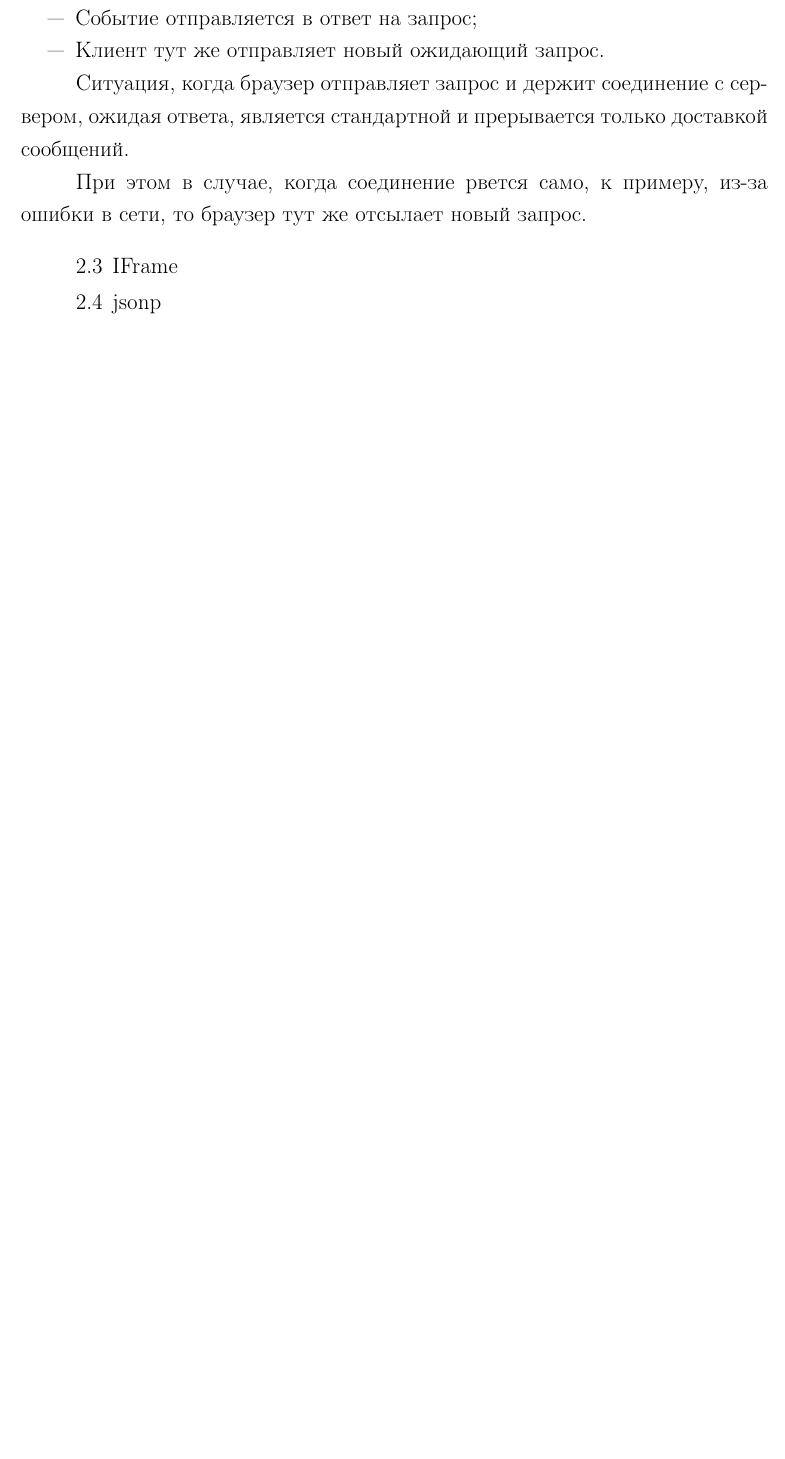
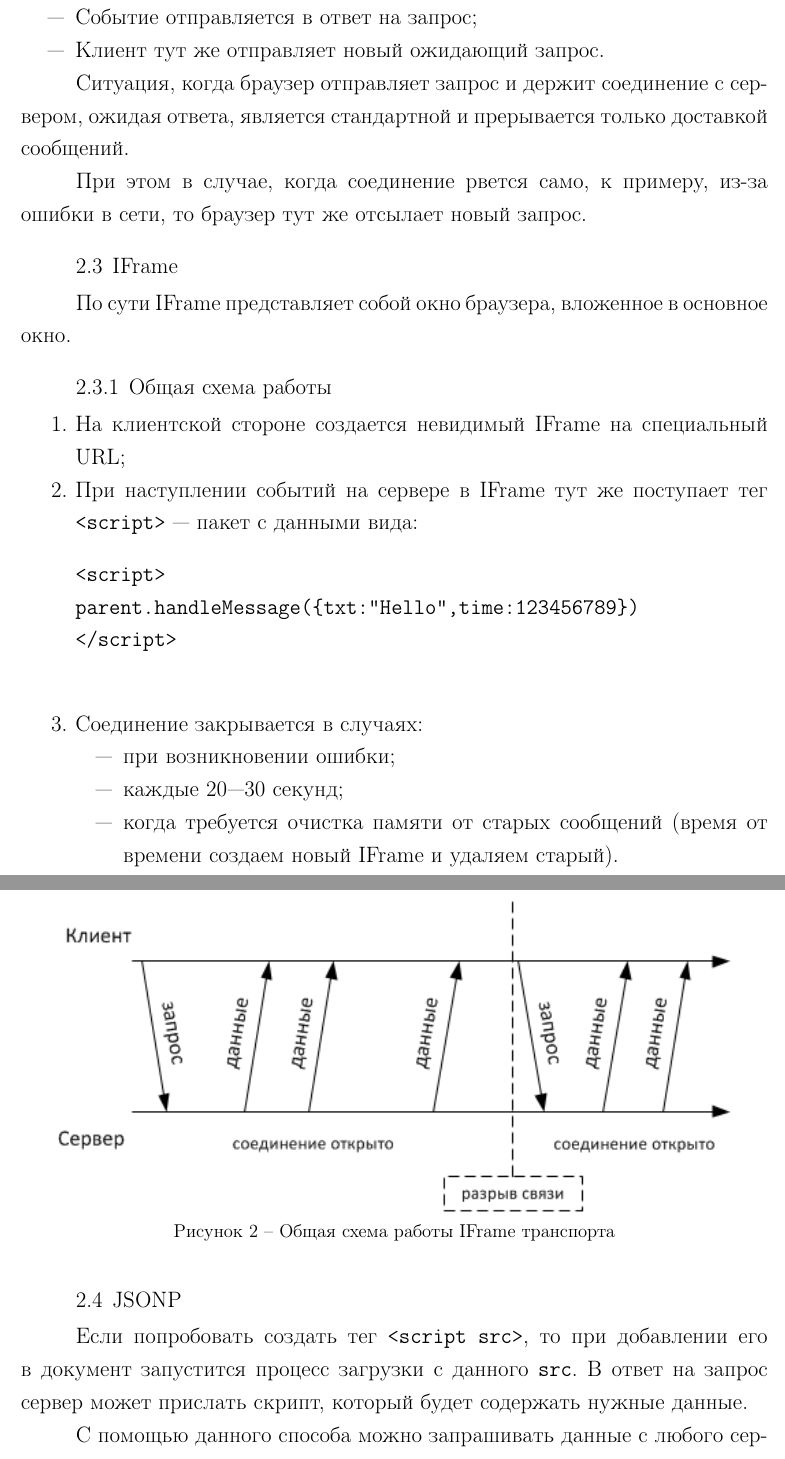
Before and after one commit to ArturJS/Diploma, a LaTeX problem sheet (Coursework/example/works-example.tex): part of page 8 of 25 before the commit and two parts of pages 9 and 10 of 29 after it, the two joined at a grey line, cut so that both start at the same text, the shorter picture padded with empty space. Compiled offline with pdfLaTeX; the source files are stored in an older character set and shown here as Unicode.

Commit message:
added some info regarding iframe and jsonp

```diff
--- a/Coursework/example/works-example.tex
+++ b/Coursework/example/works-example.tex
@@ -256,12 +263,35 @@
 
 \subsection{IFrame}
 
+По сути IFrame представляет собой окно браузера, вложенное в основное окно.
 
-\subsection{jsonp}
+\subsubsection{Общая схема работы}
+\begin{enumerate}
+    \item На клиентской стороне создается невидимый IFrame на специальный URL;
+    \item При наступлении событий на сервере в IFrame тут же поступает тег \verb!<script>! --- пакет с данными вида:
+    \begin{verbatim}
+<script>
+parent.handleMessage({txt:"Hello",time:123456789})
+</script>
+     \end{verbatim}
+    \item Соединение закрывается в случаях:
+    \begin{itemize}
+        \item при возникновении ошибки;
+        \item каждые 20---30 секунд;
+        \item когда требуется очистка памяти от старых сообщений (время от времени создаем новый IFrame и удаляем старый).
+    \end{itemize}
+    \item
+    \begin{figure}[t]
+    \centering
+    \includegraphics[width=0.9\textwidth]{iframe.png}
+    \caption{Общая схема работы IFrame транспорта}
+    \end{figure}
+\end{enumerate}
 
-%\begin{enumerate}
-% \item Античный алгоритм Евклида (через разности);
-% \item Алгоритм Евклида (через остатки);
-% \item Нахождение $\nod$ методом перебора;
-% \item Бинарный алгоритм Стейна.
-%\end{enumerate}
+
+
+\subsection{JSONP}
+
+Если попробовать создать тег \verb!<script src>!, то при добавлении его в документ запустится процесс загрузки с данного \verb!src!. В ответ на запрос сервер может прислать скрипт, который будет содержать нужные данные.
+
+С помощью данного способа можно запрашивать данные с любого сервера, в любом браузере, без каких-либо разрешений и дополнительных проверок.
```
Also changed, not shown: Coursework/example/WebSocket-frame.png (added), Coursework/example/iframe.png (added), Coursework/example/works-example.pdf, Coursework/example/works-example.tex (57 more changed lines), 5 other files. Lines whose indentation alone changed are shown as unchanged.
